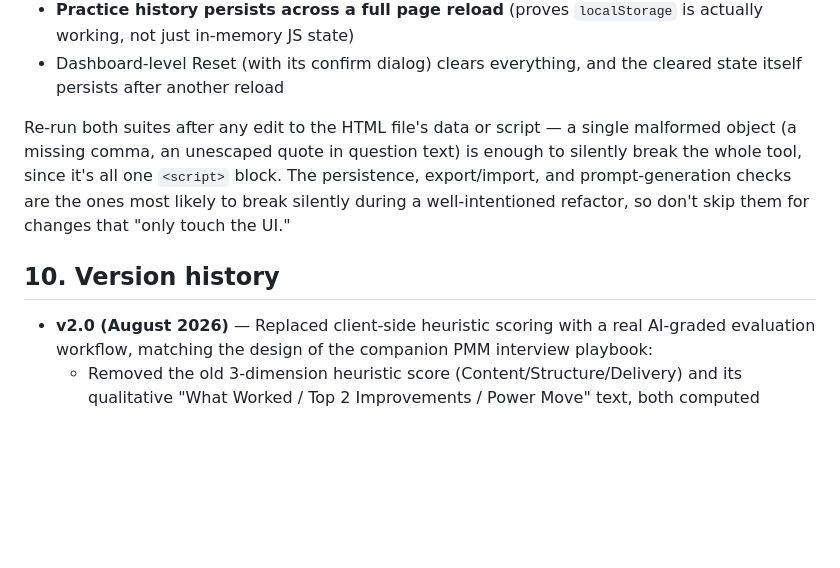
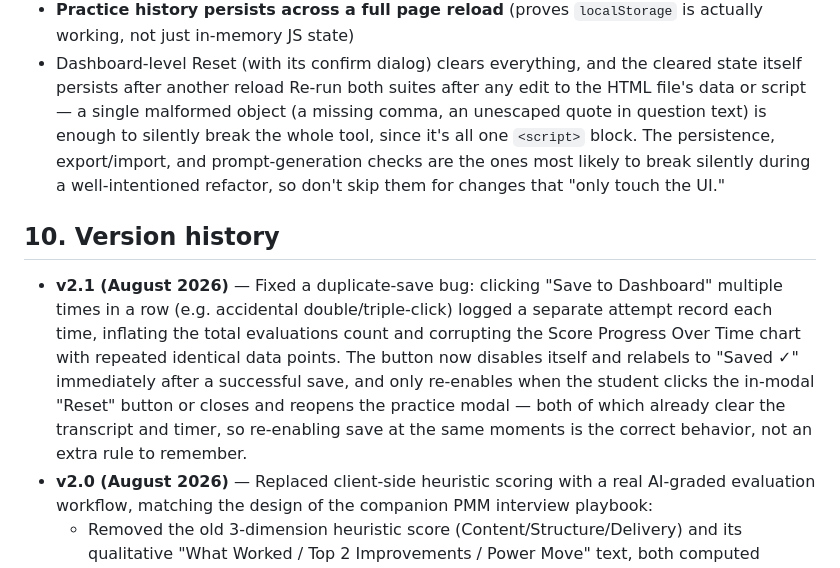
Before and after one commit to coryjburk/intv-playbook-gm_ldp, a Markdown page: README.md, the part around one of its changes. Rendered like a GitHub page; blank space fills up the shorter version.

Commit message:
Revise README for better structure and clarity
Updated the README to improve clarity and organization of sections, including tech stack, data schema, evaluation workflow, and version history.

```diff
--- a/README.md
+++ b/README.md
@@ -357,7 +347,6 @@ suite (Playwright + headless Chromium). Two test files cover this tool:
   is actually working, not just in-memory JS state)
 - Dashboard-level Reset (with its confirm dialog) clears everything, and the
   cleared state itself persists after another reload
-
 Re-run both suites after any edit to the HTML file's data or script — a single
 malformed object (a missing comma, an unescaped quote in question text) is enough
 to silently break the whole tool, since it's all one `<script>` block. The
@@ -367,6 +356,15 @@ changes that "only touch the UI."
 
 ## 10. Version history
 
+- **v2.1 (August 2026)** — Fixed a duplicate-save bug: clicking "Save to Dashboard"
+  multiple times in a row (e.g. accidental double/triple-click) logged a separate
+  attempt record each time, inflating the total evaluations count and corrupting
+  the Score Progress Over Time chart with repeated identical data points. The
+  button now disables itself and relabels to "Saved ✓" immediately after a
+  successful save, and only re-enables when the student clicks the in-modal
+  "Reset" button or closes and reopens the practice modal — both of which already
+  clear the transcript and timer, so re-enabling save at the same moments is the
+  correct behavior, not an extra rule to remember.
 - **v2.0 (August 2026)** — Replaced client-side heuristic scoring with a real
   AI-graded evaluation workflow, matching the design of the companion PMM
   interview playbook:
```
Also changed, not shown: other parts of README.md (+0 -11 lines).
